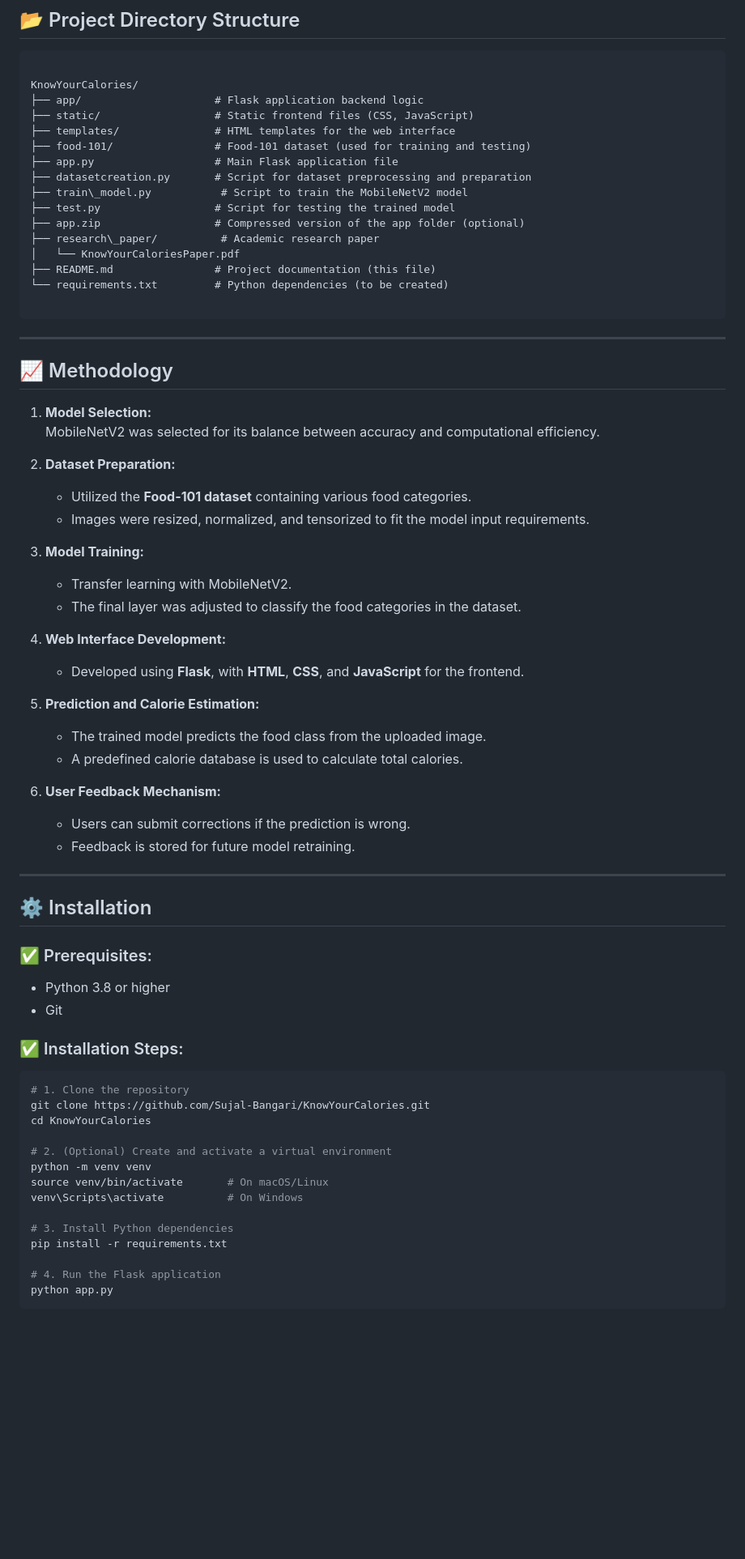
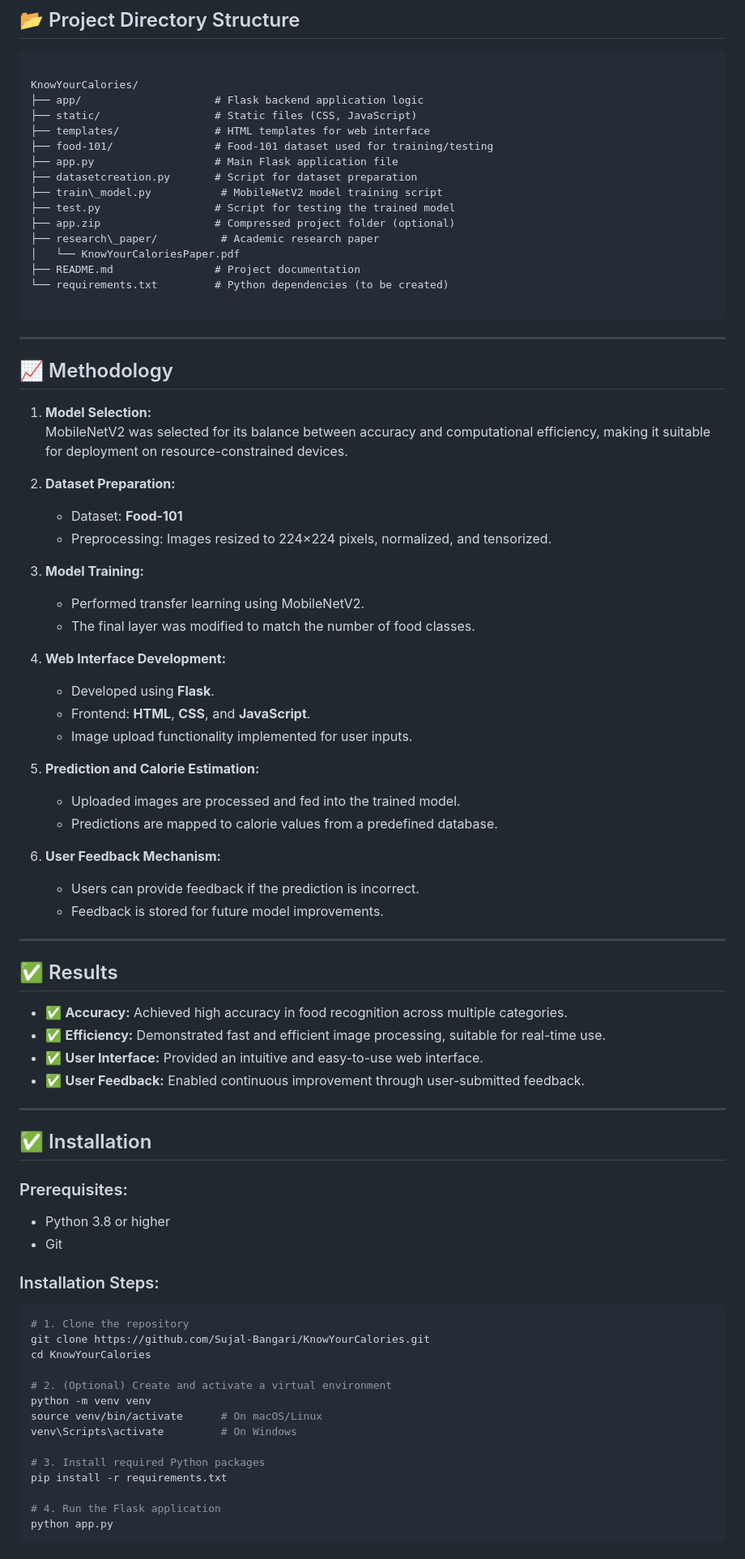
Before and after one commit to Gopi-githubb/KnowYourCalories-A_Food_Recognition_and_Calorie_Estimation_System, a Markdown page: README.md, the part around the change printed below. Shown: that part at 81% size. Rendered like a GitHub page; blank space fills up the shorter version.

`````diff
--- a/README.md
+++ b/README.md
@@ -36,18 +40,18 @@ This system offers a robust solution for recognizing foods and estimating their
 ```
 
 KnowYourCalories/
-├── app/                     # Flask application backend logic
-├── static/                  # Static frontend files (CSS, JavaScript)
-├── templates/               # HTML templates for the web interface
-├── food-101/                # Food-101 dataset (used for training and testing)
+├── app/                     # Flask backend application logic
+├── static/                  # Static files (CSS, JavaScript)
+├── templates/               # HTML templates for web interface
+├── food-101/                # Food-101 dataset used for training/testing
 ├── app.py                   # Main Flask application file
-├── datasetcreation.py       # Script for dataset preprocessing and preparation
-├── train\_model.py           # Script to train the MobileNetV2 model
+├── datasetcreation.py       # Script for dataset preparation
+├── train\_model.py           # MobileNetV2 model training script
 ├── test.py                  # Script for testing the trained model
-├── app.zip                  # Compressed version of the app folder (optional)
+├── app.zip                  # Compressed project folder (optional)
 ├── research\_paper/          # Academic research paper
 │   └── KnowYourCaloriesPaper.pdf
-├── README.md                # Project documentation (this file)
+├── README.md                # Project documentation
 └── requirements.txt         # Python dependencies (to be created)
 
 ````
@@ -57,37 +61,48 @@ KnowYourCalories/
 ## 📈 Methodology
 
 1. **Model Selection:**
-   MobileNetV2 was selected for its balance between accuracy and computational efficiency.
+   MobileNetV2 was selected for its balance between accuracy and computational efficiency, making it suitable for deployment on resource-constrained devices.
 
 2. **Dataset Preparation:**
-   - Utilized the **Food-101 dataset** containing various food categories.
-   - Images were resized, normalized, and tensorized to fit the model input requirements.
+   - Dataset: **Food-101**
+   - Preprocessing: Images resized to 224×224 pixels, normalized, and tensorized.
 
 3. **Model Training:**
-   - Transfer learning with MobileNetV2.
-   - The final layer was adjusted to classify the food categories in the dataset.
+   - Performed transfer learning using MobileNetV2.
+   - The final layer was modified to match the number of food classes.
 
 4. **Web Interface Development:**
-   - Developed using **Flask**, with **HTML**, **CSS**, and **JavaScript** for the frontend.
+   - Developed using **Flask**.
+   - Frontend: **HTML**, **CSS**, and **JavaScript**.
+   - Image upload functionality implemented for user inputs.
 
 5. **Prediction and Calorie Estimation:**
-   - The trained model predicts the food class from the uploaded image.
-   - A predefined calorie database is used to calculate total calories.
+   - Uploaded images are processed and fed into the trained model.
+   - Predictions are mapped to calorie values from a predefined database.
 
 6. **User Feedback Mechanism:**
-   - Users can submit corrections if the prediction is wrong.
-   - Feedback is stored for future model retraining.
+   - Users can provide feedback if the prediction is incorrect.
+   - Feedback is stored for future model improvements.
 
 ---
 
-## ⚙️ Installation
+## ✅ Results
 
-### ✅ Prerequisites:
+- ✅ **Accuracy:** Achieved high accuracy in food recognition across multiple categories.
+- ✅ **Efficiency:** Demonstrated fast and efficient image processing, suitable for real-time use.
+- ✅ **User Interface:** Provided an intuitive and easy-to-use web interface.
+- ✅ **User Feedback:** Enabled continuous improvement through user-submitted feedback.
+
+---
+
+## ✅ Installation
+
+### Prerequisites:
 
 - Python 3.8 or higher
 - Git
 
-### ✅ Installation Steps:
+### Installation Steps:
 
 ```bash
 # 1. Clone the repository
@@ -96,10 +111,10 @@ cd KnowYourCalories
 
 # 2. (Optional) Create and activate a virtual environment
 python -m venv venv
-source venv/bin/activate       # On macOS/Linux
-venv\Scripts\activate          # On Windows
+source venv/bin/activate      # On macOS/Linux
+venv\Scripts\activate         # On Windows
 
-# 3. Install Python dependencies
+# 3. Install required Python packages
 pip install -r requirements.txt
 
 # 4. Run the Flask application
`````
Also changed, not shown: other parts of README.md (+36 -20 lines).
